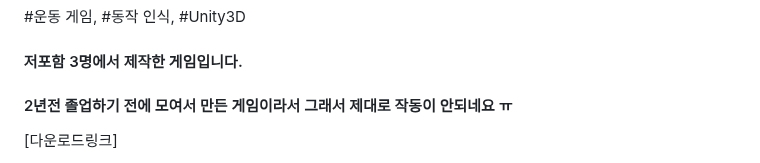
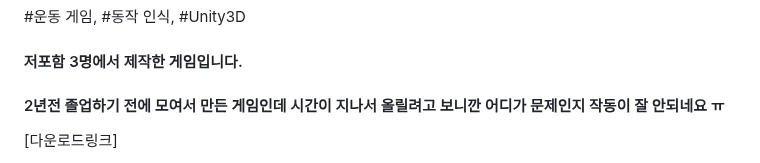
Before and after one commit to gkxotjd12312/Revenge_of_Cactus, a Markdown page: README.md, the part around the change. GitHub-like rendering.

```diff
--- a/README.md
+++ b/README.md
@@ -2,7 +2,7 @@
 #운동 게임, #동작 인식, #Unity3D
 
 #### 저포함 3명에서 제작한 게임입니다.
-#### 2년전 졸업하기 전에 모여서 만든 게임이라서 그래서 제대로 작동이 안되네요 ㅠ
+#### 2년전 졸업하기 전에 모여서 만든 게임인데 시간이 지나서 올릴려고 보니깐 어디가 문제인지 작동이 잘 안되네요 ㅠ
 
 
 [다운로드링크]
```
